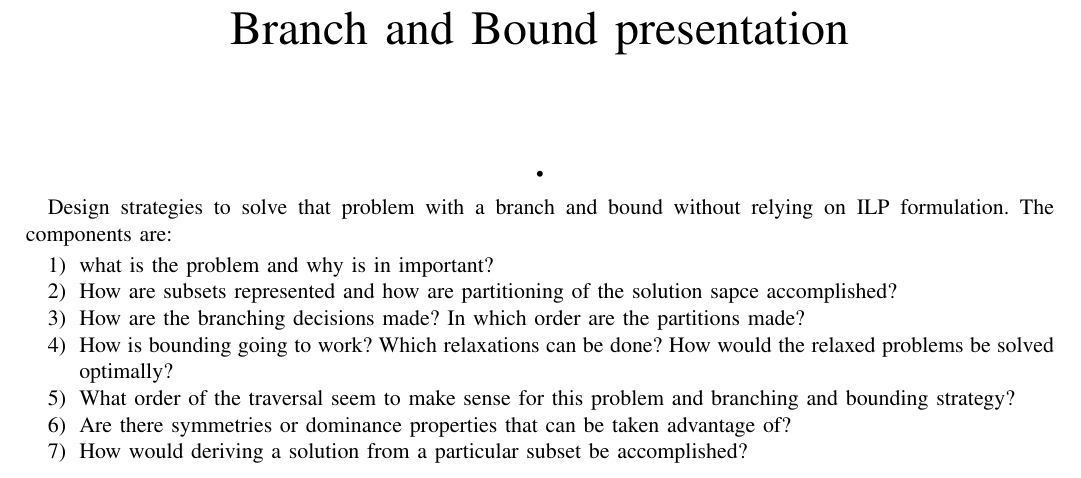
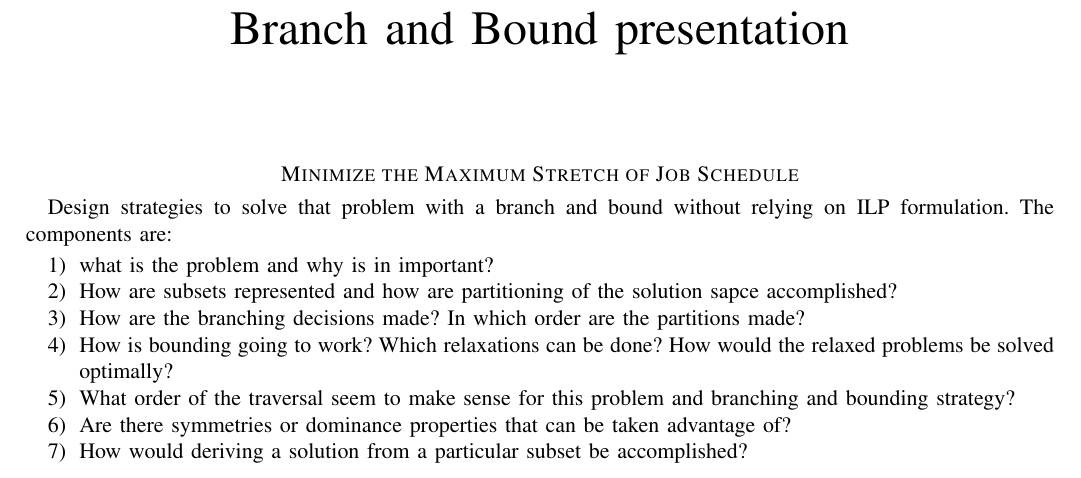
Before and after one commit to marufdsi/ITCS-6115-ITCS-8115-Advanced-Algorithms, a LaTeX problem sheet (Branch_and_Bound/Assignment.tex): part of the page, cut so that both start at the same text. Compiled offline with pdfLaTeX.

Commit message:
Project updated

```diff
--- a/Branch_and_Bound/Assignment.tex
+++ b/Branch_and_Bound/Assignment.tex
@@ -24,7 +24,7 @@
 \title{Branch and Bound presentation }
 
 \maketitle
-\section*{•}
+\section*{Minimize the Maximum Stretch of Job Schedule}
 Design strategies to  solve that problem with a branch and bound without relying on ILP formulation. The components are:
 \begin{enumerate}
 
```
Also changed, not shown: Branch_and_Bound/Assignment.pdf.
